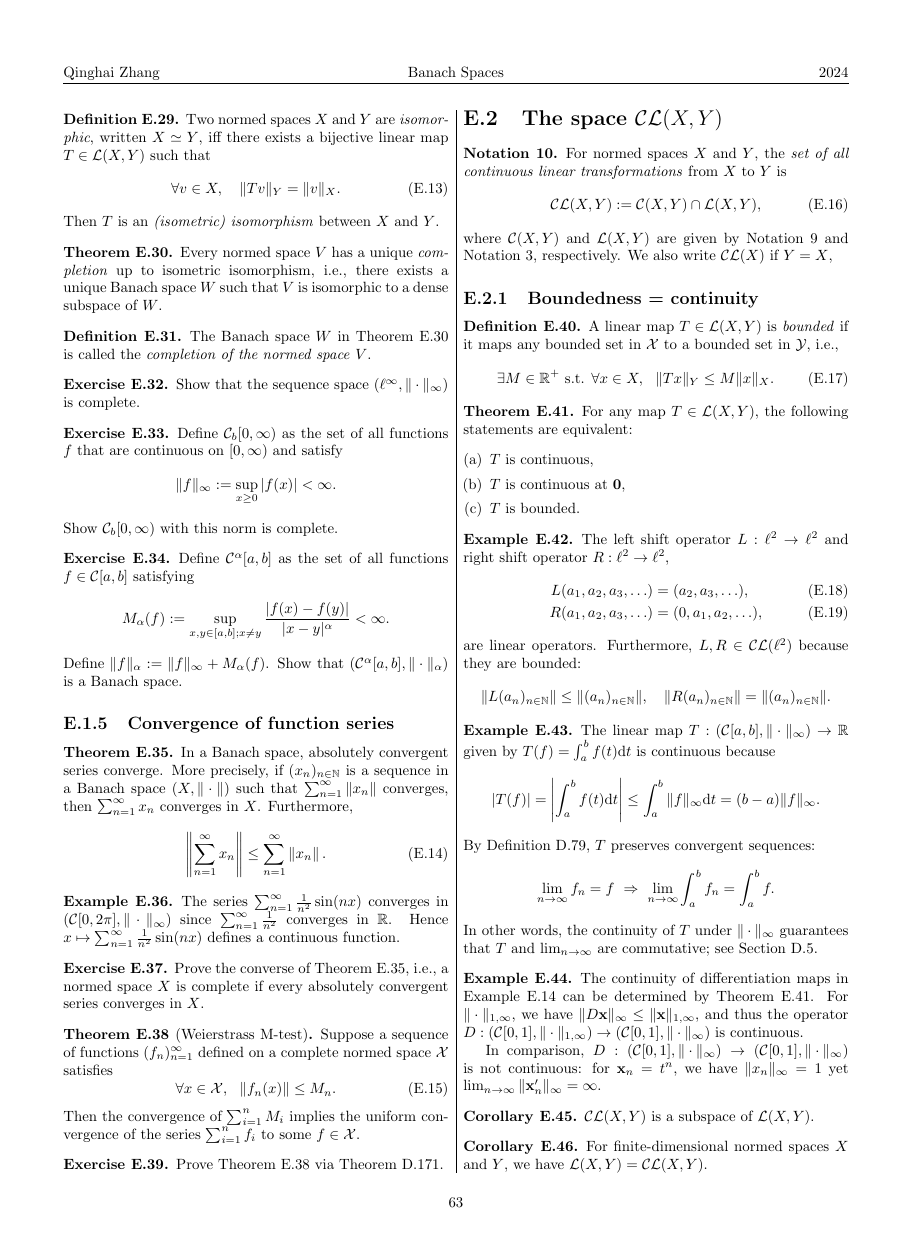
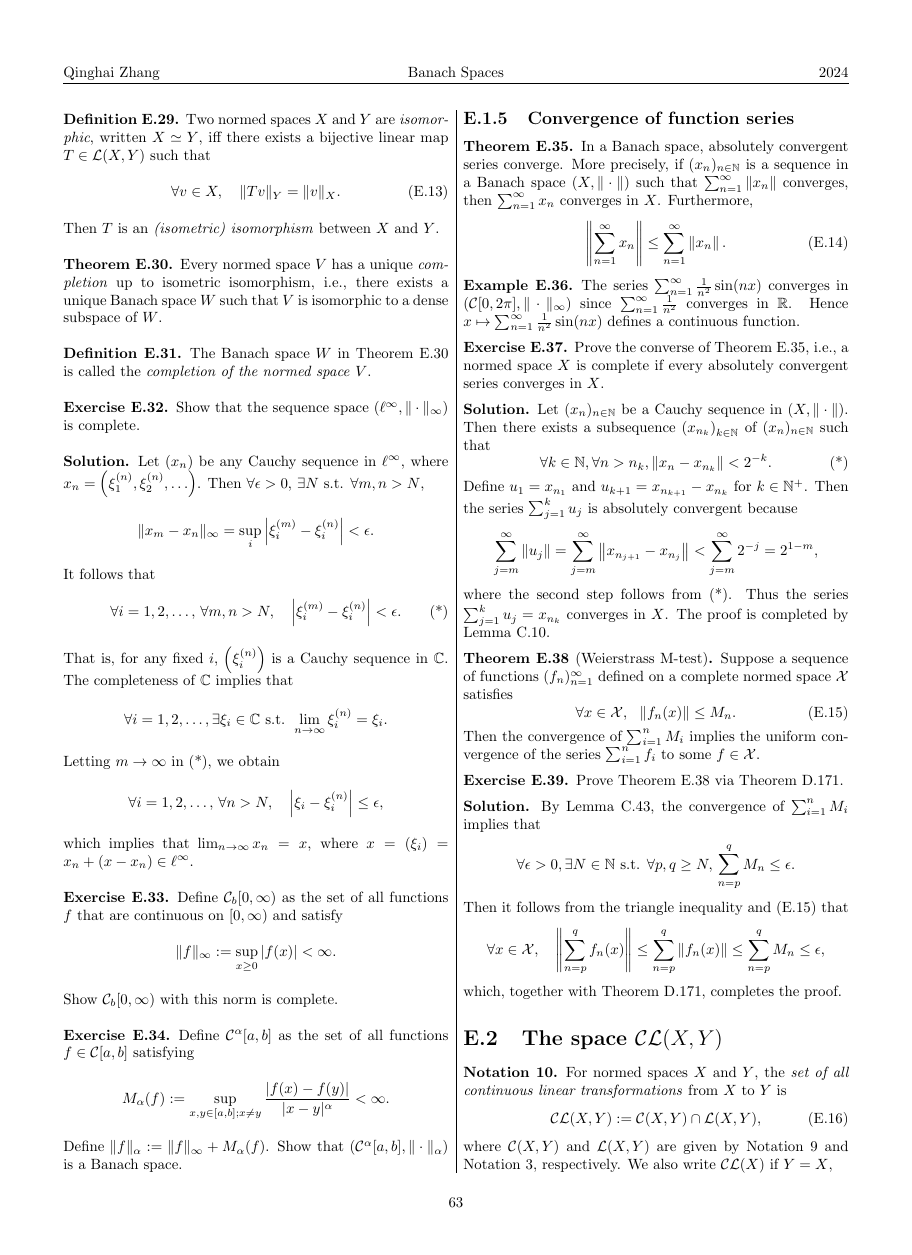
Before and after one commit to Qinghai-Zhang/class-ProgModernMath, a LaTeX thesis (numPDEs2cols.tex, which reads sec/E-BanachSpaces.tex): page 64 of 67 before the commit and page 64 of 68 after it. Compiled offline with pdfLaTeX.

Commit message:
add missing exercise solutions in Appendix E (#7)

```diff
--- a/sec/E-BanachSpaces.tex
+++ b/sec/E-BanachSpaces.tex
@@ -440,6 +440,43 @@
   Show that the sequence space
   $(\ell^{\infty}, \|\cdot\|_{\infty})$ is complete.
 \end{exc}
+\begin{solution}
+  Let $(x_n)$ be any Cauchy sequence in $\ell^{\infty}$,
+  where $x_n = \left( \xi_1^{(n)}, \xi_2^{(n)}, \ldots \right)$.
+  Then $\forall \epsilon > 0$,
+  $\exists N$
+  s.t. $\forall m, n > N$,
+  \begin{equation*}
+    \|x_m - x_n\|_{\infty} = \sup_i \left| \xi_i^{(m)} - \xi_i^{(n)} \right| < \epsilon.
+  \end{equation*}
+  It follows that
+  \begin{equation*}
+    \tag{*}
+    \forall i = 1, 2, \ldots, \,
+    \forall m, n > N, \quad
+    \left| \xi_i^{(m)} - \xi_i^{(n)} \right| < \epsilon.
+  \end{equation*}
+  That is,
+  for any fixed $i$,
+  $\left( \xi_i^{(n)} \right)$ is a Cauchy sequence in $\mathbb{C}$.
+  The completeness of $\mathbb{C}$ implies that
+  \begin{equation*}
+    \forall i = 1, 2, \ldots,
+    \exists \xi_i \in \mathbb{C}
+    \text{ s.t. }
+    \lim_{n\rightarrow\infty}\xi_i^{(n)} = \xi_i.
+  \end{equation*}
+  Letting $m\rightarrow\infty$ in (*),
+  we obtain
+  \begin{equation*}
+    \forall i=1, 2, \ldots, \,
+    \forall n > N, \quad
+    \left| \xi_i - \xi_i^{(n)} \right| \le \epsilon,
+  \end{equation*}
+  which implies that
+  $\lim_{n\rightarrow\infty}x_n = x$,
+  where $x = (\xi_i) = x_n + (x - x_n)\in \ell^{\infty}$.
+\end{solution}
 
 \begin{exc}
   Define ${\cal C}_b[0,\infty)$ as the set of all functions
@@ -495,6 +532,27 @@
   i.e., a normed space $X$ is complete
   if every absolutely convergent series converges in $X$.
 \end{exc}
+\begin{solution}
+  Let $(x_n)_{n\in \mathbb{N}}$ be a Cauchy sequence in $(X, \|\cdot\|)$.
+  Then there exists a subsequence $\left( x_{n_k} \right)_{k\in \mathbb{N}}$ of
+  $(x_n)_{n\in \mathbb{N}}$ such that
+  \begin{equation*}
+    \tag{*}
+    \forall k\in \mathbb{N},
+    \forall n > n_k,
+    \left\| x_n - x_{n_k} \right\| < 2^{-k}.
+  \end{equation*}
+  Define $u_1 = x_{n_1}$ and
+  $u_{k+1} = x_{n_{k+1}} - x_{n_k}$ for $k \in \mathbb{N}^+$.
+  Then the series $\sum_{j=1}^ku_j$ is absolutely convergent because
+  \begin{equation*}
+    \sum_{j = m}^{\infty}\|u_j\| = \sum_{j=m}^{\infty}\left\| x_{n_{j+1}} - x_{n_j} \right\|
+    < \sum_{j=m}^{\infty}2^{-j} = 2^{1-m},
+  \end{equation*}
+  where the second step follows from (*).
+  Thus the series $\sum_{j=1}^ku_j = x_{n_k}$ converges in $X$.
+  The proof is completed by Lemma \ref{lem:CauchySubseqConvergence}.
+\end{solution}
 
 \begin{thm}[Weierstrass M-test]
   \label{thm:WeierstrassMtest}
@@ -513,6 +571,25 @@
   Prove Theorem \ref{thm:WeierstrassMtest}
   via Theorem \ref{thm:CauchyCriterionUniformConv}.
 \end{exc}
+\begin{solution}
+  By Lemma \ref{lem:seriesConvergeCauchy},
+  the convergence of $\sum_{i=1}^nM_i$ implies that
+  \begin{equation*}
+    \forall \epsilon > 0,
+    \exists N\in \mathbb{N}
+    \text{ s.t. }
+    \forall p, q \ge N, \,
+    \sum_{n=p}^q M_n \le \epsilon.
+  \end{equation*}
+  Then it follows from the triangle inequality and (\ref{eq:WeierstrassMtest}) that
+  \begin{equation*}
+    \forall x\in {\cal X}, \quad
+    \left\| \sum_{n=p}^q f_n(x) \right\| \le \sum_{n=p}^q \|f_n(x)\| \le
+    \sum_{n=p}^q M_n \le \epsilon,
+  \end{equation*}
+  which, together with Theorem \ref{thm:CauchyCriterionUniformConv},
+  completes the proof.
+\end{solution}
 
 \section{The space ${\cal CL}(X,Y)$}
 \label{sec:space-CLXY}
```
